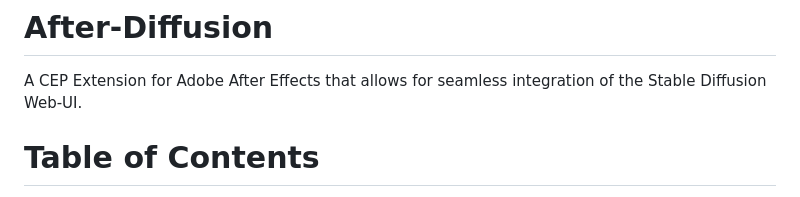
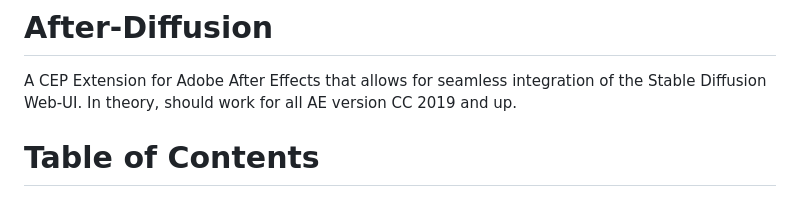
Before and after one commit to Trentonom0r3/After-Diffusion, a Markdown page: README.md, the part around the change. GitHub-like rendering.

```diff
--- a/README.md
+++ b/README.md
@@ -1,5 +1,6 @@
 # After-Diffusion
 A CEP Extension for Adobe After Effects that allows for seamless integration of the Stable Diffusion Web-UI.
+In theory, should work for all AE version CC 2019 and up.
 
 # Table of Contents
 - [Key Features](#key-features)
```
